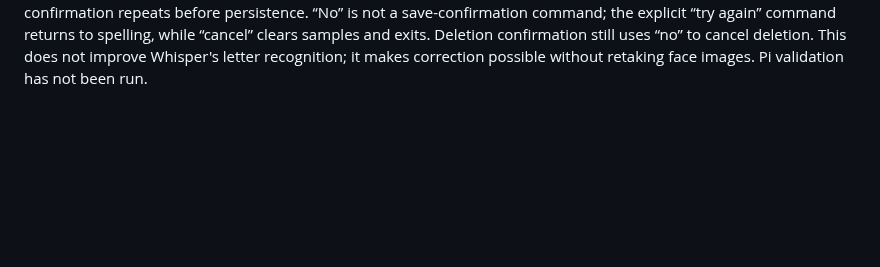
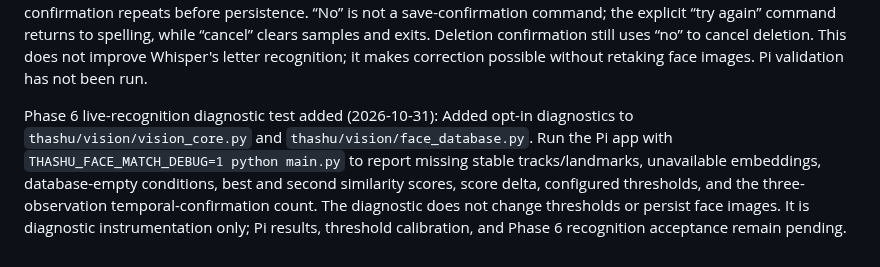
Before and after one commit to sg9242182-bot/ThashuRobot, a Markdown page: THASHU_ENGINEERING_CHECKLIST.md, the part around the change. GitHub-like rendering; blank space fills up the shorter version.

Commit message:
Document opt-in face match diagnostic test

```diff
--- a/THASHU_ENGINEERING_CHECKLIST.md
+++ b/THASHU_ENGINEERING_CHECKLIST.md
@@ -1191,3 +1191,6 @@ Phase 6 enrollment announcement, wake re-arm, and fixed-reply WAV update (2026-1
 
 
 Phase 6 enrollment spelling retry update (2026-10-30): Updated `thashu/core/decision.py` and `thashu/main.py` so the save confirmation offers “yes” to save, “try again” to re-enter the spelling, and “cancel” to discard enrollment. Retrying spelling preserves the five volatile face samples and requests a fresh letter sequence; the read-back confirmation repeats before persistence. “No” is not a save-confirmation command; the explicit “try again” command returns to spelling, while “cancel” clears samples and exits. Deletion confirmation still uses “no” to cancel deletion. This does not improve Whisper's letter recognition; it makes correction possible without retaking face images. Pi validation has not been run.
+
+
+Phase 6 live-recognition diagnostic test added (2026-10-31): Added opt-in diagnostics to `thashu/vision/vision_core.py` and `thashu/vision/face_database.py`. Run the Pi app with `THASHU_FACE_MATCH_DEBUG=1 python main.py` to report missing stable tracks/landmarks, unavailable embeddings, database-empty conditions, best and second similarity scores, score delta, configured thresholds, and the three-observation temporal-confirmation count. The diagnostic does not change thresholds or persist face images. It is diagnostic instrumentation only; Pi results, threshold calibration, and Phase 6 recognition acceptance remain pending.
```
